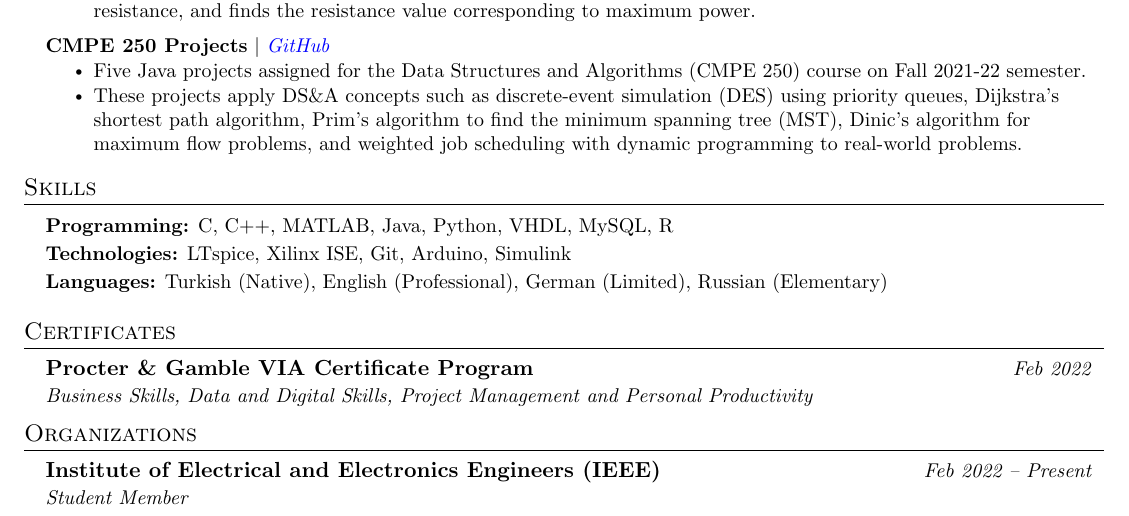
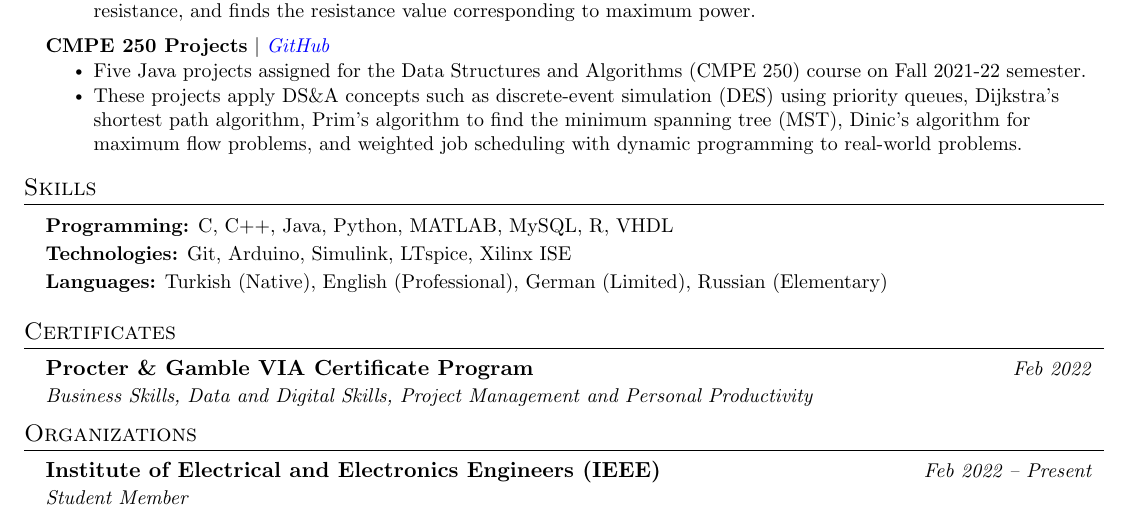
Before and after one commit to arasgungore/arasgungore-CV, a LaTeX document (main.tex): part of page 2 of 2, cut so that both start at the same text. Compiled offline with pdfLaTeX.

Commit message:
Updated CV

```diff
--- a/main.tex
+++ b/main.tex
@@ -277,8 +277,8 @@
   \vspace{1pt}
   \resumeSubHeadingListStart
     \small{\item{
-        \textbf{Programming:}{ C, C++, MATLAB, Java, Python, VHDL, MySQL, R} \\ \vspace{2pt}
-        \textbf{Technologies:}{ LTspice, Xilinx ISE, Git, Arduino, Simulink} \\ \vspace{2pt}
+        \textbf{Programming:}{ C, C++, Java, Python, MATLAB, MySQL, R, VHDL} \\ \vspace{2pt}
+        \textbf{Technologies:}{ Git, Arduino, Simulink, LTspice, Xilinx ISE} \\ \vspace{2pt}
         \textbf{Languages:}{ Turkish (Native), English (Professional), German (Limited), Russian (Elementary)}
         % \textbf{Frameworks}{: X, X, X} \\
         % \textbf{Developer Tools}{: X, X, X} \\
```
Also changed, not shown: Aras_Gungore_CV.pdf, jpg/CV_page_1.jpg, jpg/CV_page_2.jpg.
